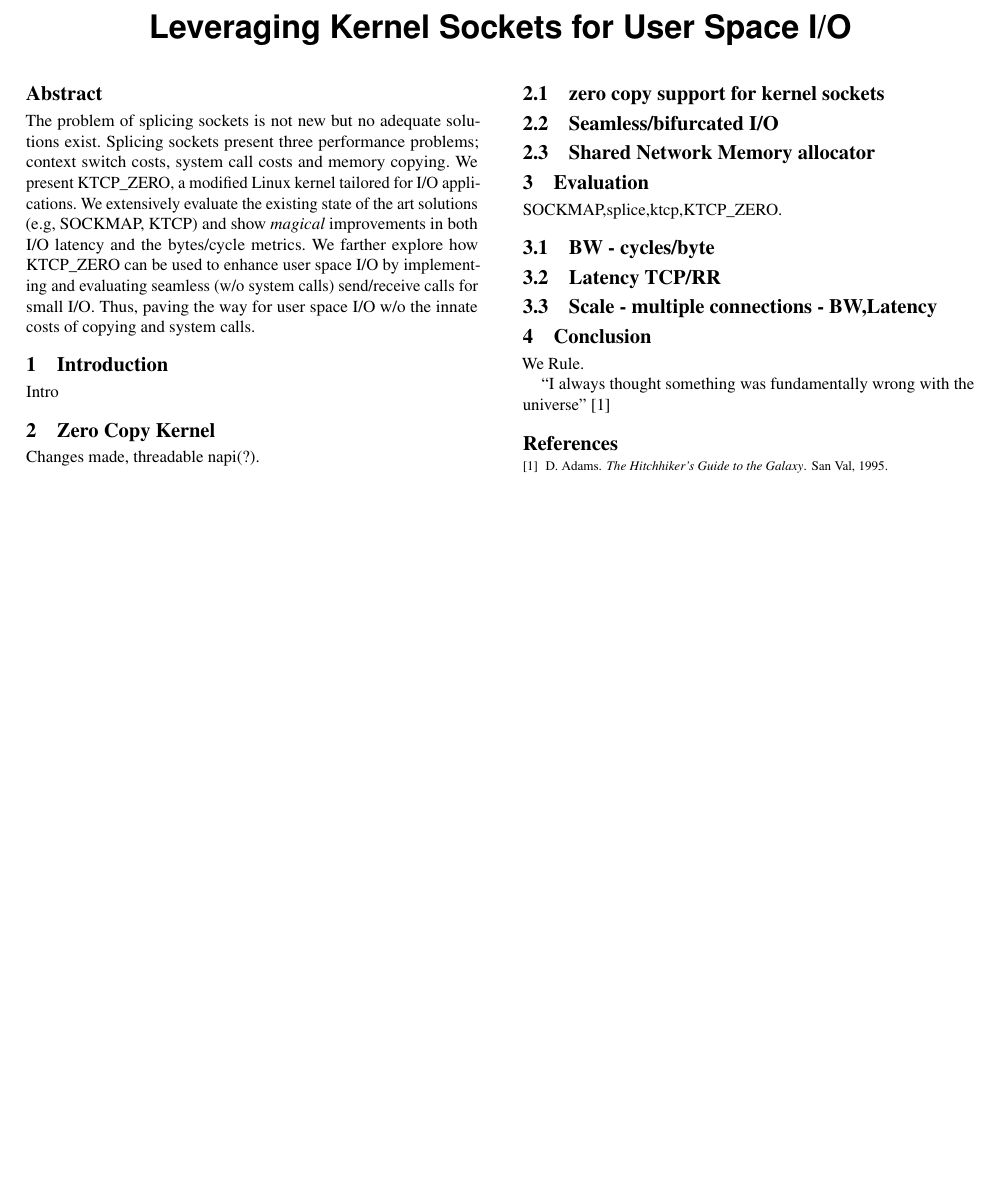
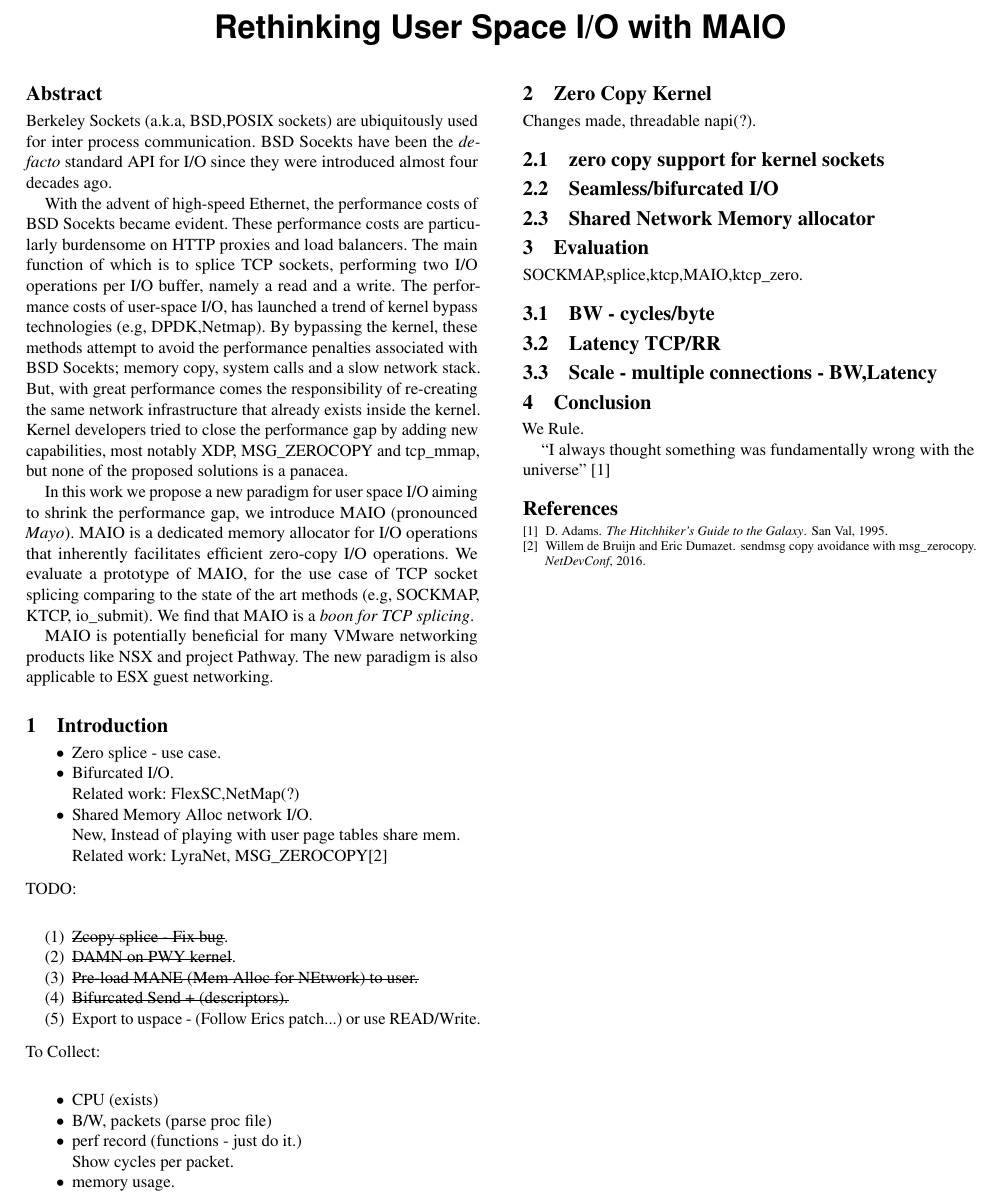
Before and after one commit to Markuze/KTCP_ZCOPY, a LaTeX paper (main.tex): part of the page, cut at the place of the change, the shorter picture padded with empty space. Compiled offline with pdfLaTeX.

Commit message:
Abstract

```diff
--- a/main.tex
+++ b/main.tex
@@ -13,12 +13,15 @@
 \usepackage[inline]{enumitem}
 \usepackage{natbib}
 \usepackage{graphicx}
+\usepackage[normalem]{ulem}
+\usepackage{soul}
 
-\newcommand{\oursys}{KTCP\_ZERO\xspace}
+\newcommand{\oursys}{MAIO\xspace}
+\newcommand{\sockets}{BSD Socekts\xspace}
 
 %%%%%%%%%%%%%%%%%%%%% Commands from prev version
 \usepackage[utf8]{inputenc}
-\title{Leveraging Kernel Sockets for User Space I/O}
+\title{Rethinking User Space I/O with \oursys}
 
 %\author{markuzea Markuze}
 %%% potentially enable (i.e. remove the disable command) for the fields below in the camera-ready version
@@ -31,21 +34,54 @@
 \begin{document}
 
 \begin{abstract}
-    The problem of splicing sockets is not new but no adequate solutions exist. Splicing sockets present three performance problems; context switch costs, system call costs and memory copying. We present \oursys, a modified Linux kernel tailored for I/O applications. We extensively evaluate the existing state of the art solutions (e.g, SOCKMAP, KTCP) and show \emph{magical} improvements in both I/O latency and the bytes/cycle metrics. We farther explore how \oursys can be used to enhance user space I/O by implementing and evaluating seamless (w/o system calls) send/receive calls for small I/O. Thus, paving the way for user space I/O w/o the innate costs of copying and system calls.
+    Berkeley Sockets (a.k.a, BSD,POSIX sockets) are ubiquitously used for inter process communication. \sockets have been the \emph{de-facto} standard API for I/O since they were introduced almost four decades ago.
+
+    With the advent of high-speed Ethernet, the performance costs of \sockets became evident. These performance costs are particularly burdensome on HTTP proxies and load balancers. The main function of which is to splice TCP sockets, performing two I/O operations per I/O buffer, namely a read and a write. The performance costs of user-space I/O, has launched a trend of kernel bypass technologies (e.g, DPDK,Netmap). By bypassing the kernel, these methods attempt to avoid the performance penalties associated with \sockets; memory copy, system calls and a slow network stack. But, with great performance comes the responsibility of re-creating the same network infrastructure that already exists inside the kernel. Kernel developers tried to close the performance gap by adding new capabilities, most notably XDP, MSG\_ZEROCOPY and tcp\_mmap, but none of the proposed solutions is a panacea.
+
+    In this work we propose a new paradigm for user space I/O aiming to shrink the performance gap, we introduce \oursys (pronounced \emph{Mayo}). \oursys is a dedicated memory allocator for I/O operations that inherently facilitates efficient zero-copy I/O operations. We evaluate a prototype of \oursys, for the use case of TCP socket splicing comparing to  the state of the art methods (e.g, SOCKMAP, KTCP, io\_submit). We find that \oursys is a \emph{boon for TCP splicing}.
+
+    \oursys is potentially beneficial for many VMware networking products like NSX and project Pathway. The new paradigm is also applicable to ESX guest networking.
+
+    %The problem of splicing sockets is not new but no adequate solutions exist. Splicing sockets present three performance problems; context switch costs, system call costs and memory copying. We present \oursys, a modified Linux kernel tailored for I/O applications. We extensively evaluate the existing state of the art solutions (e.g, SOCKMAP, KTCP) and show \emph{magical} improvements in both I/O latency and the bytes/cycle metrics. We farther explore how \oursys can be used to enhance user space I/O by implementing and evaluating seamless (w/o system calls) send/receive calls for small I/O.
+ %   With the advent of multi GbE networking userspace I/O overheads take more and more of system resources. In this work we present \oursys which provides async I/O and zero copy networking.
+
 \end{abstract}
 
 \maketitle
 \sloppypar
 
 \section{Introduction}
-Intro
+\begin{itemize}
+    \item Zero splice - use case.
+    \item Bifurcated I/O.\\Related work: FlexSC,NetMap(?)
+    \item Shared Memory Alloc network I/O.\\ New, Instead of playing with user page tables share mem.\\ Related work: LyraNet, MSG\_ZEROCOPY\cite{desendmsg}
+\end{itemize}
+\smallskip
+TODO:\\
+\begin{enumerate}
+    \item \st{Zcopy splice - Fix bug}.
+    \item \st{DAMN on PWY kernel}.
+    \item \st{Pre-load MANE (Mem Alloc for NEtwork) to user.}
+    \item \st{Bifurcated Send + (descriptors).}
+    \item Export to uspace - (Follow Erics patch...) or use READ/Write.
+\end{enumerate}
+\smallskip
+To Collect:\\
+\begin{itemize}
+    \item CPU (exists)
+    \item B/W, packets (parse proc file)
+    \item perf record (functions - just do it.)\\
+    Show cycles per packet.
+    \item memory usage.
+\end{itemize}
+
 \section{Zero Copy Kernel}
 Changes made, threadable napi(?).
 \subsection{zero copy support for kernel sockets}
 \subsection{Seamless/bifurcated I/O}
 \subsection{Shared Network Memory allocator}
 \section{Evaluation}
-SOCKMAP,splice,ktcp,\oursys.
+SOCKMAP,splice,ktcp,\oursys,ktcp\_zero.
 \subsection{BW - cycles/byte}
 \subsection{Latency TCP/RR}
 \subsection{Scale - multiple connections - BW,Latency}
```
Also changed, not shown: references.bib (+9 -0 lines).
